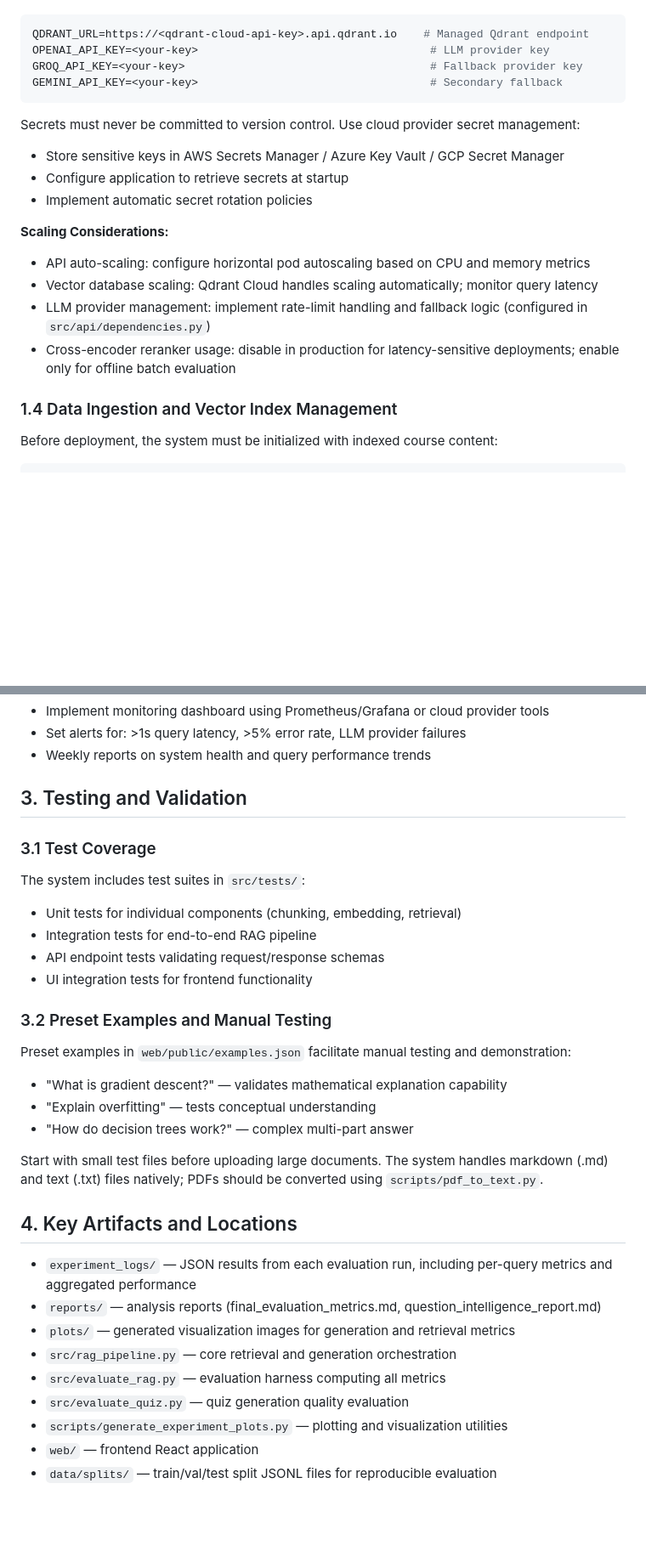
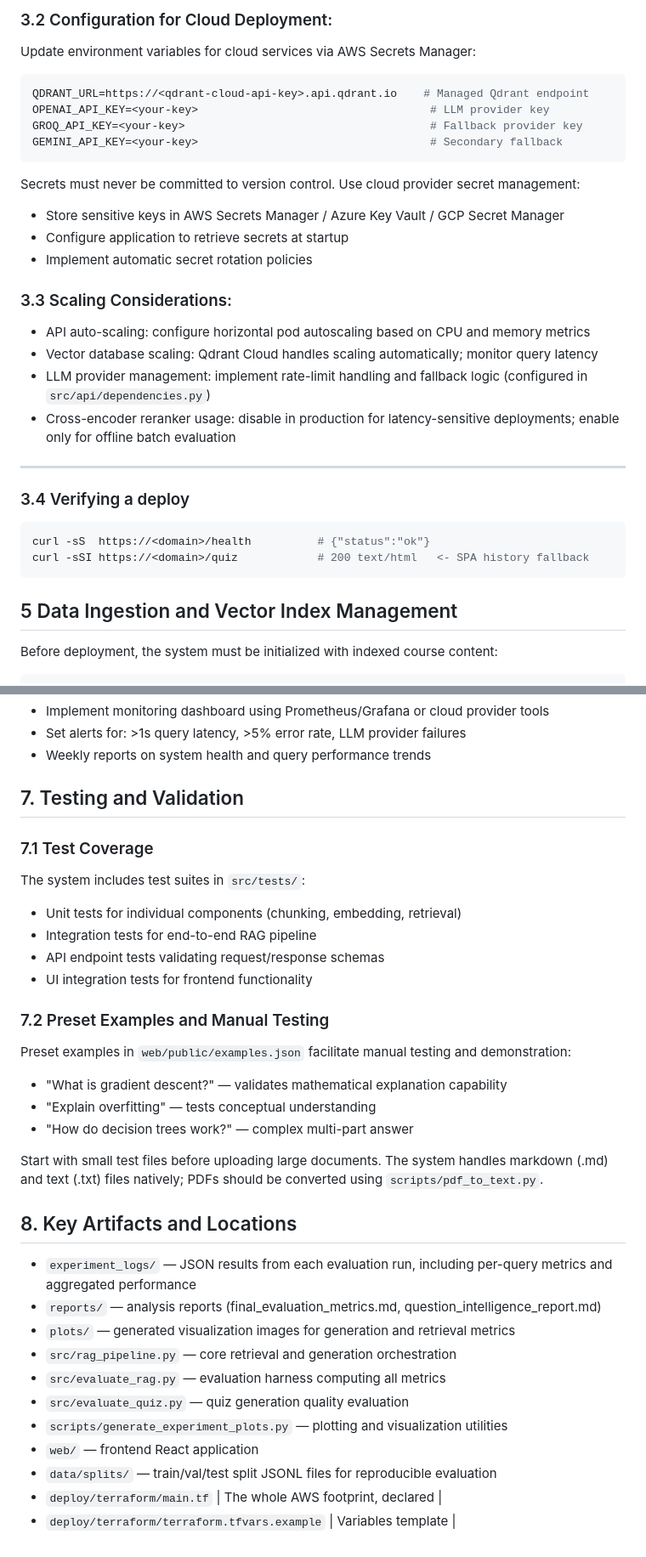
Before and after one commit to 22f3001825/Group-3-DS-and-AI-Lab-Project, a Markdown page: Milestone report/Milestone 6/Deployment_and_Evaluation_M6.md, 2 parts joined by grey strips. Shown at 85% size. Drawn GitHub-style; blank space fills up the shorter version.

````diff
--- a/Milestone report/Milestone 6/Deployment_and_Evaluation_M6.md
+++ b/Milestone report/Milestone 6/Deployment_and_Evaluation_M6.md
@@ -63,3 +100,6 @@ Update environment variables for cloud services:
+### 3.2 Configuration for Cloud Deployment:
+
+Update environment variables for cloud services via AWS Secrets Manager:
 ```bash
 QDRANT_URL=https://<qdrant-cloud-api-key>.api.qdrant.io    # Managed Qdrant endpoint
 OPENAI_API_KEY=<your-key>                                   # LLM provider key
@@ -72,13 +112,24 @@ Secrets must never be committed to version control. Use cloud provider secret ma
 - Configure application to retrieve secrets at startup
 - Implement automatic secret rotation policies
 
-**Scaling Considerations:**
+### 3.3 Scaling Considerations:
 - API auto-scaling: configure horizontal pod autoscaling based on CPU and memory metrics
 - Vector database scaling: Qdrant Cloud handles scaling automatically; monitor query latency
 - LLM provider management: implement rate-limit handling and fallback logic (configured in `src/api/dependencies.py`)
 - Cross-encoder reranker usage: disable in production for latency-sensitive deployments; enable only for offline batch evaluation
 
-### 1.4 Data Ingestion and Vector Index Management
+---
+
+
+
+### 3.4 Verifying a deploy
+
+```bash
+curl -sS  https://<domain>/health          # {"status":"ok"}
+curl -sSI https://<domain>/quiz            # 200 text/html   <- SPA history fallback
+```
+
+## 5 Data Ingestion and Vector Index Management
 
 Before deployment, the system must be initialized with indexed course content:
 
@@ -197,9 +249,9 @@ In deployed environments, implement the following monitoring:
 - Set alerts for: >1s query latency, >5% error rate, LLM provider failures
 - Weekly reports on system health and query performance trends
 
-## 3. Testing and Validation
+## 7. Testing and Validation
 
-### 3.1 Test Coverage
+### 7.1 Test Coverage
 
 The system includes test suites in `src/tests/`:
 - Unit tests for individual components (chunking, embedding, retrieval)
@@ -207,7 +259,7 @@ The system includes test suites in `src/tests/`:
 - API endpoint tests validating request/response schemas
 - UI integration tests for frontend functionality
 
-### 3.2 Preset Examples and Manual Testing
+### 7.2 Preset Examples and Manual Testing
 
 Preset examples in `web/public/examples.json` facilitate manual testing and demonstration:
 - "What is gradient descent?" — validates mathematical explanation capability
@@ -216,7 +268,7 @@ Preset examples in `web/public/examples.json` facilitate manual testing and demo
 
 Start with small test files before uploading large documents. The system handles markdown (.md) and text (.txt) files natively; PDFs should be converted using `scripts/pdf_to_text.py`.
 
-## 4. Key Artifacts and Locations
+## 8. Key Artifacts and Locations
 
 - `experiment_logs/` — JSON results from each evaluation run, including per-query metrics and aggregated performance
 - `reports/` — analysis reports (final_evaluation_metrics.md, question_intelligence_report.md)
@@ -227,3 +279,5 @@ Start with small test files before uploading large documents. The system handles
 - `scripts/generate_experiment_plots.py` — plotting and visualization utilities
 - `web/` — frontend React application
 - `data/splits/` — train/val/test split JSONL files for reproducible evaluation
+- `deploy/terraform/main.tf` | The whole AWS footprint, declared |
+- `deploy/terraform/terraform.tfvars.example` | Variables template |
````
Also changed, not shown: other parts of Milestone report/Milestone 6/Deployment_and_Evaluation_M6.md (+63 -25 lines).
